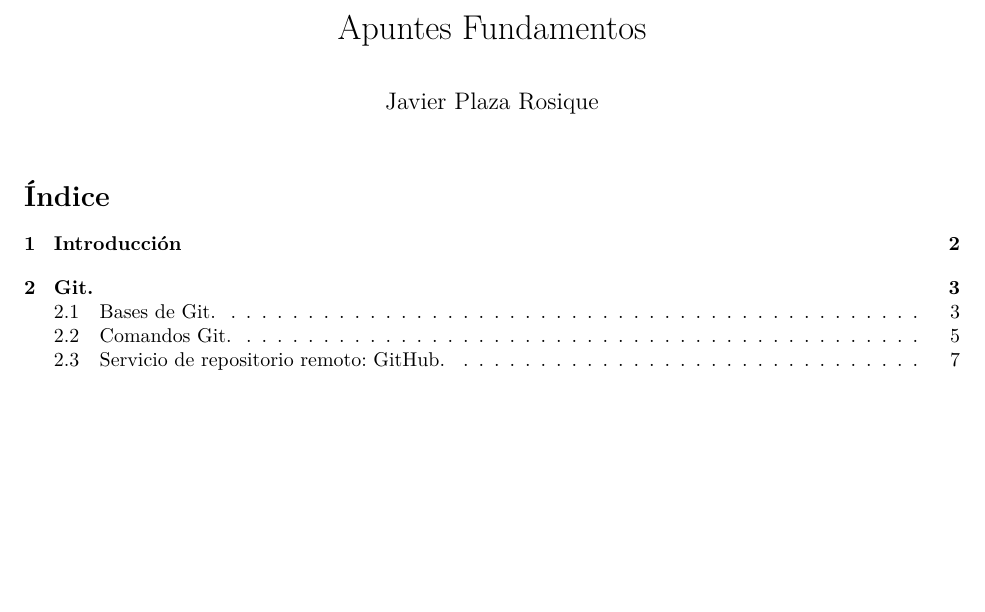
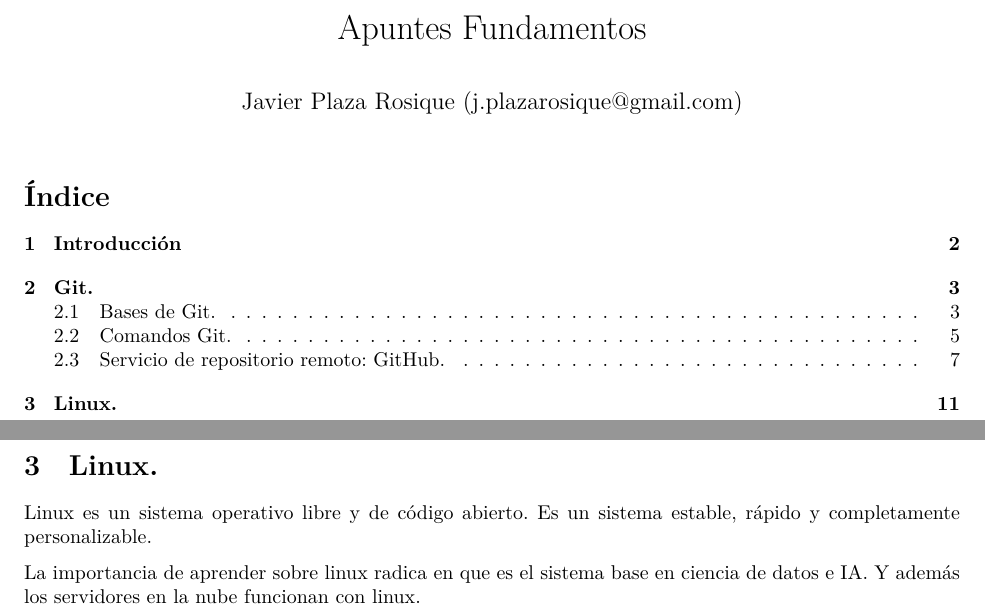
Before and after one commit to JaviPlazaRosique/Apuntes-Fundamentos-Master, an R Markdown document (Apuntes Fundamentos.Rmd): part of page 1 of 10 before the commit and two parts of pages 1 and 11 of 11 after it, the two joined at a grey line, cut so that both start at the same text, the shorter picture padded with empty space. Rendered offline with R 4.5, knitr and Pandoc, then LaTeX, with nearby package versions; some code elsewhere in the file could not run offline.

Commit message:
inicio linux

````diff
--- a/Apuntes Fundamentos.Rmd
+++ b/Apuntes Fundamentos.Rmd
@@ -1,6 +1,6 @@
 ---
 title: "Apuntes Fundamentos"
-author: "Javier Plaza Rosique"
+author: "Javier Plaza Rosique (j.plazarosique@gmail.com)"
 output:
   pdf_document:
     latex_engine: xelatex
@@ -374,3 +374,11 @@ knitr::include_graphics("PullRequest.png")
 ```
 
 Además de las Pull Request, GitHub ofrece otras funcionalidades. Una interesante puede ser realizar un Fork sobre un repositorio, que pertenezca a otro usuario. Realizar un Fork sobre un repo de otra persona es como hacer un copia y pega de su repositorio en los tuyos, y todos los cambios que se hagan, se hacen sobre tu copia sin afectar al repo original. A simple vista parece la función de clonar, pero es diferente. Al clonar el repositorio los cambios se mandarían por una PR al dueño del repo.
+
+\newpage
+
+# Linux.
+
+Linux es un sistema operativo libre y de código abierto. Es un sistema estable, rápido y completamente personalizable.
+
+La importancia de aprender sobre linux radica en que es el sistema base en ciencia de datos e IA. Y además los servidores en la nube funcionan con linux.
````
